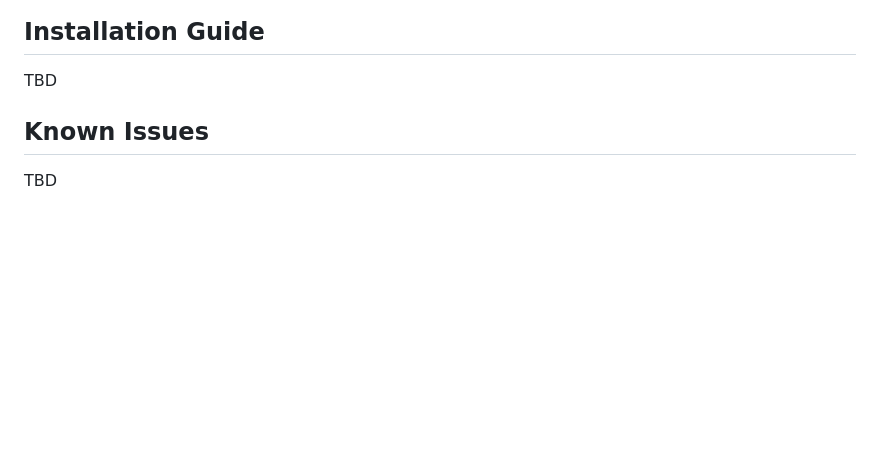
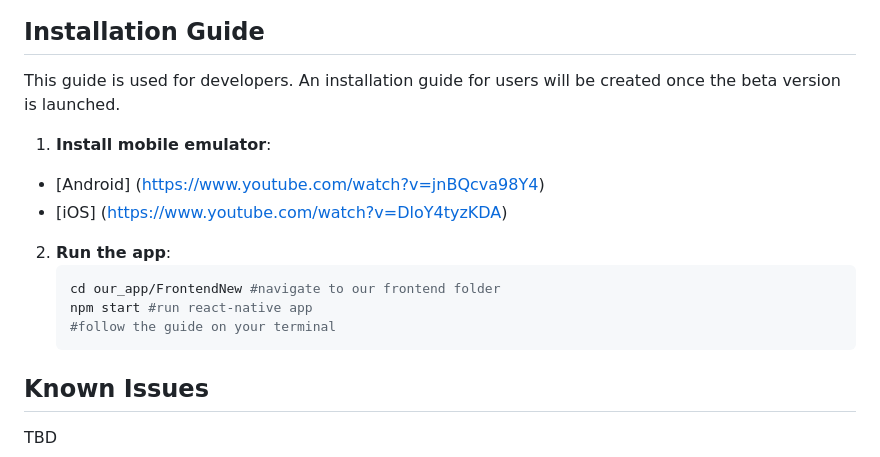
Before and after one commit to tpthanh2006/PokerU, a Markdown page: README.md, the part around the change printed below. Rendered like a GitHub page; blank space fills up the shorter version.

````diff
--- a/README.md
+++ b/README.md
@@ -47,6 +54,15 @@ This diagram represents the data entities (users, games, host, players, friends)
 
 ## Installation Guide
-TBD
+This guide is used for developers. An installation guide for users will be created once the beta version is launched.
+1. **Install mobile emulator**:
+- [Android] (https://www.youtube.com/watch?v=jnBQcva98Y4)
+- [iOS] (https://www.youtube.com/watch?v=DloY4tyzKDA)
+2. **Run the app**:
+    ```sh
+    cd our_app/FrontendNew #navigate to our frontend folder
+    npm start #run react-native app
+    #follow the guide on your terminal
+    ```
 
 ## Known Issues
 TBD
````
Also changed, not shown: other parts of README.md (+25 -18 lines), design_files/erd.png (added).
